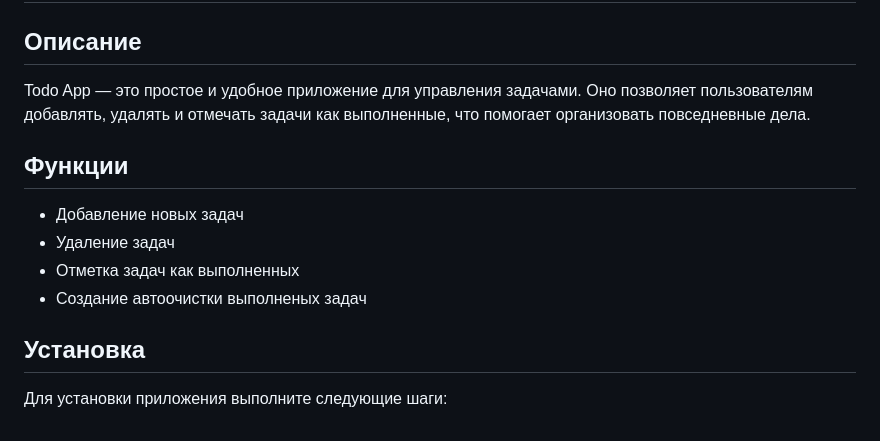
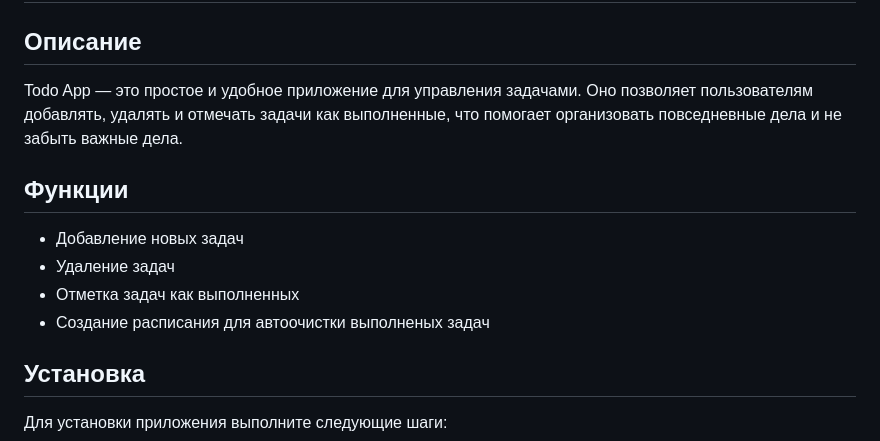
Before and after one commit to JolyCougar/ToDo_app, a Markdown page: README.md, the part around the change. GitHub-like rendering.

```diff
--- a/README.md
+++ b/README.md
@@ -3,14 +3,14 @@
 
 ## Описание
 Todo App — это простое и удобное приложение для управления задачами.
-Оно позволяет пользователям добавлять, удалять и отмечать задачи как выполненные, что помогает организовать повседневные дела.
+Оно позволяет пользователям добавлять, удалять и отмечать задачи как выполненные, что помогает организовать повседневные дела и не забыть важные дела.
 
 
 ## Функции
 - Добавление новых задач
 - Удаление задач
 - Отметка задач как выполненных
-- Создание автоочистки выполненых задач
+- Создание расписания для автоочистки выполненых задач
 
 ## Установка
 Для установки приложения выполните следующие шаги:
```
